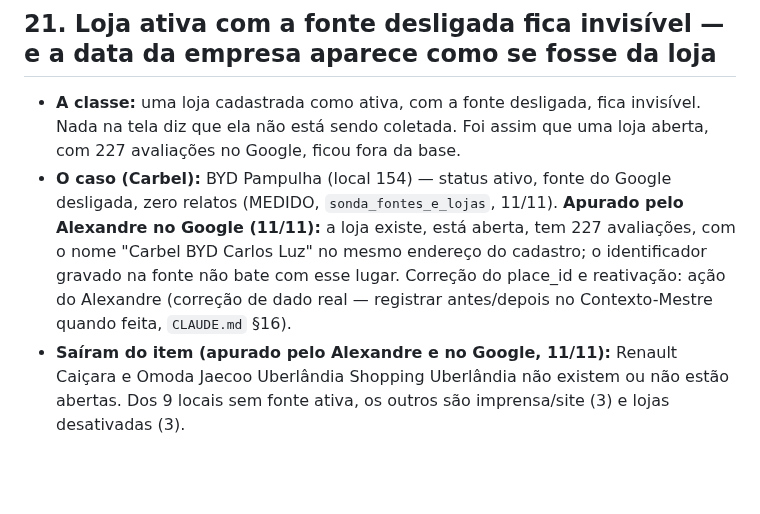
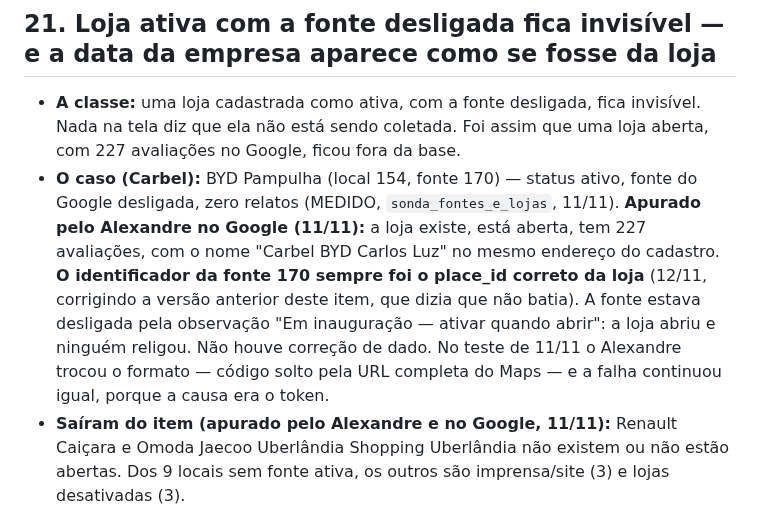
Before and after one commit to adaquinosud/pdpa-v3, a Markdown page: docs/ACHADOS_ORIGEM_IMPRESSO.md, the part around the change. GitHub-like rendering; blank space fills up the shorter version.

Commit message:
docs(achados): item 21 — o identificador da BYD Pampulha sempre esteve certo; desligada por 'Em inauguração'
Co-Authored-By: Claude Opus 5.5 <noreply@anthropic.com>

```diff
--- a/docs/ACHADOS_ORIGEM_IMPRESSO.md
+++ b/docs/ACHADOS_ORIGEM_IMPRESSO.md
@@ -451,12 +451,14 @@ narrativa longitudinal, sugestões A1/Pa1/Pa3 — 12 sugestões). Leitura dos 18
 - **A classe:** uma loja cadastrada como ativa, com a fonte desligada, fica invisível. Nada na tela
   diz que ela não está sendo coletada. Foi assim que uma loja aberta, com 227 avaliações no Google,
   ficou fora da base.
-- **O caso (Carbel):** BYD Pampulha (local 154) — status ativo, fonte do Google desligada, zero
-  relatos (MEDIDO, `sonda_fontes_e_lojas`, 11/11). **Apurado pelo Alexandre no Google (11/11):** a
-  loja existe, está aberta, tem 227 avaliações, com o nome "Carbel BYD Carlos Luz" no mesmo endereço
-  do cadastro; o identificador gravado na fonte não bate com esse lugar. Correção do place_id e
-  reativação: ação do Alexandre (correção de dado real — registrar antes/depois no Contexto-Mestre
-  quando feita, `CLAUDE.md` §16).
+- **O caso (Carbel):** BYD Pampulha (local 154, fonte 170) — status ativo, fonte do Google desligada,
+  zero relatos (MEDIDO, `sonda_fontes_e_lojas`, 11/11). **Apurado pelo Alexandre no Google (11/11):**
+  a loja existe, está aberta, tem 227 avaliações, com o nome "Carbel BYD Carlos Luz" no mesmo
+  endereço do cadastro. **O identificador da fonte 170 sempre foi o place_id correto da loja** (12/11,
+  corrigindo a versão anterior deste item, que dizia que não batia). A fonte estava desligada pela
+  observação "Em inauguração — ativar quando abrir": a loja abriu e ninguém religou. Não houve
+  correção de dado. No teste de 11/11 o Alexandre trocou o formato — código solto pela URL completa
+  do Maps — e a falha continuou igual, porque a causa era o token.
 - **Saíram do item (apurado pelo Alexandre e no Google, 11/11):** Renault Caiçara e Omoda Jaecoo
   Uberlândia Shopping Uberlândia não existem ou não estão abertas. Dos 9 locais sem fonte ativa, os
   outros são imprensa/site (3) e lojas desativadas (3).
```
